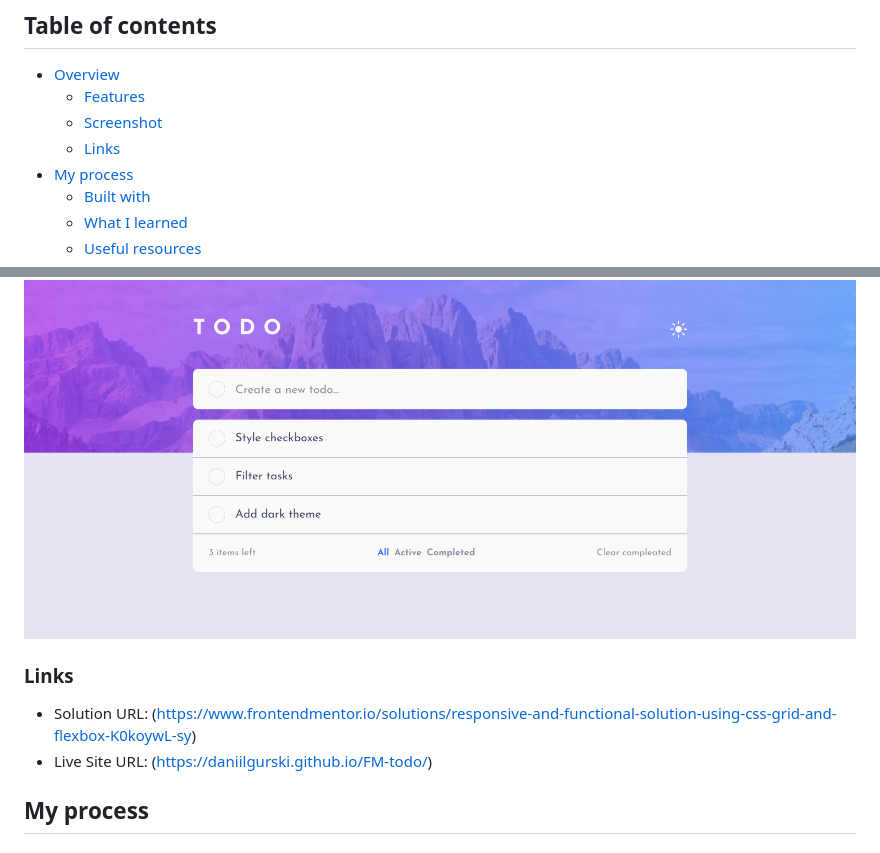
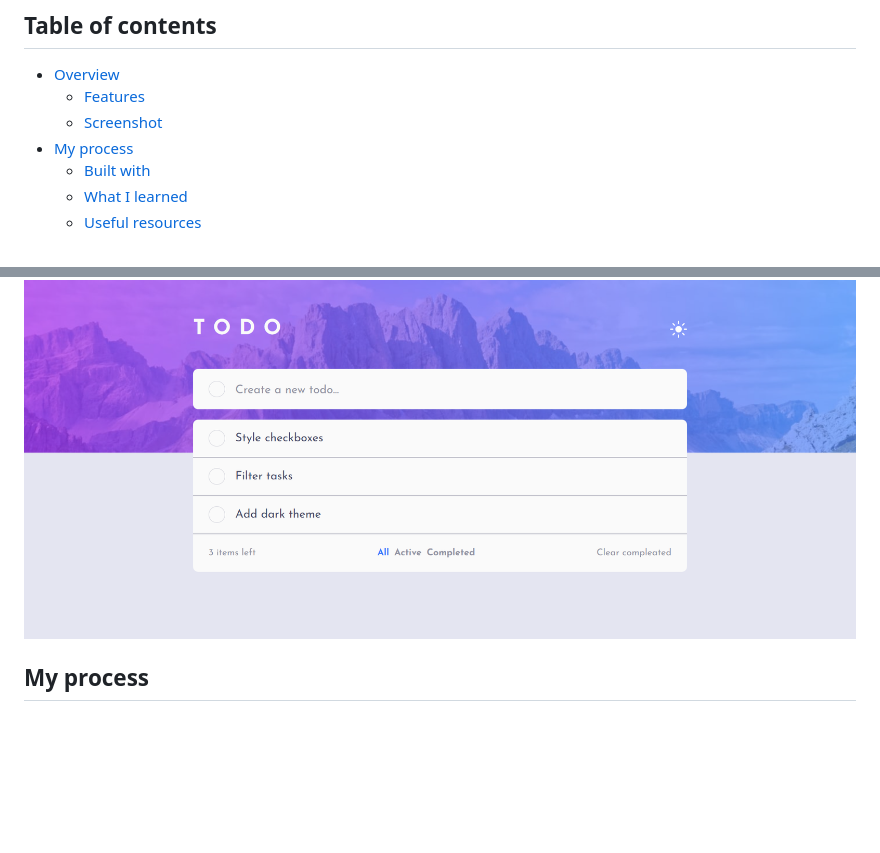
Before and after one commit to DaniilGurski/Todo-app, a Markdown page: README.md, 2 parts joined by grey strips. Drawn GitHub-style; blank space fills up the shorter version.

```diff
--- a/README.md
+++ b/README.md
@@ -5,7 +5,6 @@
 - [Overview](#overview)
   - [Features](#features)
   - [Screenshot](#screenshot)
-  - [Links](#links)
 - [My process](#my-process)
   - [Built with](#built-with)
   - [What I learned](#what-i-learned)
@@ -28,12 +27,6 @@
 ### Screenshot
 
 ![](./screenshot.png)
-
-
-### Links
-
-- Solution URL: (https://www.frontendmentor.io/solutions/responsive-and-functional-solution-using-css-grid-and-flexbox-K0koywL-sy)
-- Live Site URL: (https://daniilgurski.github.io/FM-todo/)
 
 
 ## My process
```
